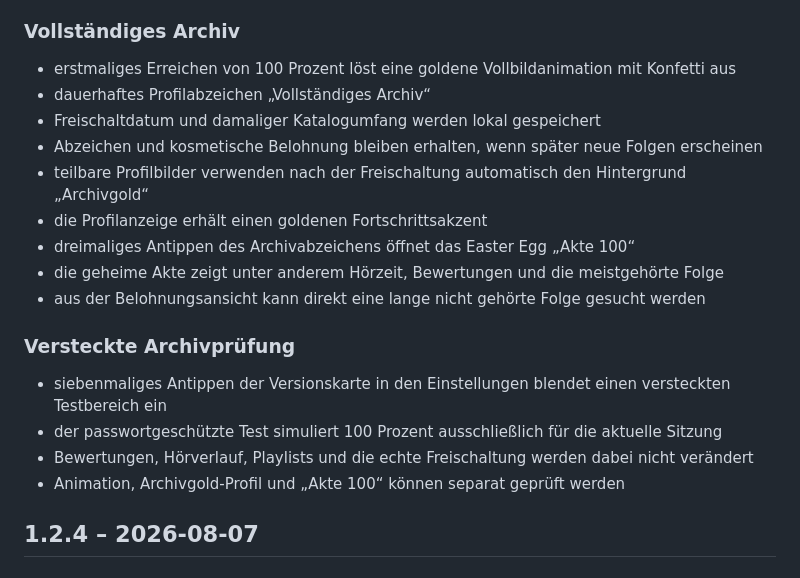
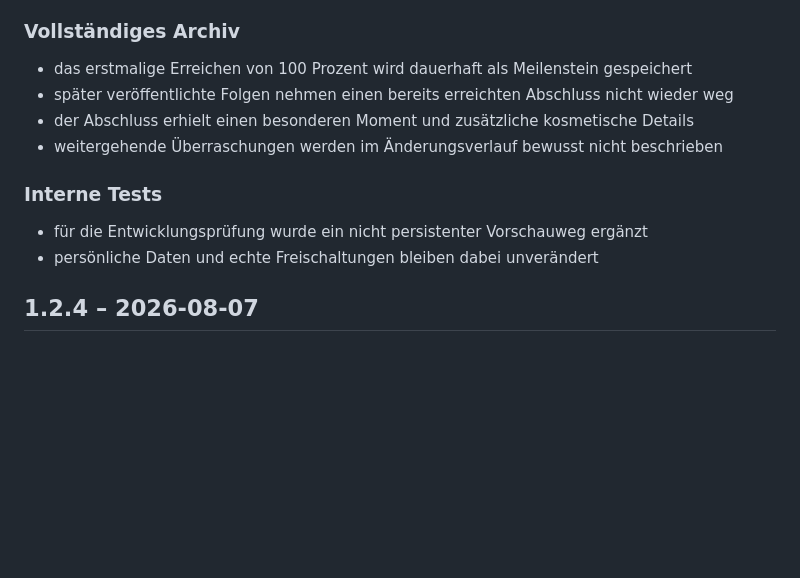
Before and after one commit to HuckleberryLovesYou/fallkartei, a Markdown page: CHANGELOG.md, the part around one of its changes. Drawn GitHub-style; blank space fills up the shorter version.

```diff
--- a/CHANGELOG.md
+++ b/CHANGELOG.md
@@ -72,22 +51,15 @@ Alle wesentlichen Änderungen an Die Fallkartei werden in dieser Datei dokumenti
 
 ### Vollständiges Archiv
 
-- erstmaliges Erreichen von 100 Prozent löst eine goldene Vollbildanimation mit Konfetti aus
-- dauerhaftes Profilabzeichen „Vollständiges Archiv“
-- Freischaltdatum und damaliger Katalogumfang werden lokal gespeichert
-- Abzeichen und kosmetische Belohnung bleiben erhalten, wenn später neue Folgen erscheinen
-- teilbare Profilbilder verwenden nach der Freischaltung automatisch den Hintergrund „Archivgold“
-- die Profilanzeige erhält einen goldenen Fortschrittsakzent
-- dreimaliges Antippen des Archivabzeichens öffnet das Easter Egg „Akte 100“
-- die geheime Akte zeigt unter anderem Hörzeit, Bewertungen und die meistgehörte Folge
-- aus der Belohnungsansicht kann direkt eine lange nicht gehörte Folge gesucht werden
+- das erstmalige Erreichen von 100 Prozent wird dauerhaft als Meilenstein gespeichert
+- später veröffentlichte Folgen nehmen einen bereits erreichten Abschluss nicht wieder weg
+- der Abschluss erhielt einen besonderen Moment und zusätzliche kosmetische Details
+- weitergehende Überraschungen werden im Änderungsverlauf bewusst nicht beschrieben
 
-### Versteckte Archivprüfung
+### Interne Tests
 
-- siebenmaliges Antippen der Versionskarte in den Einstellungen blendet einen versteckten Testbereich ein
-- der passwortgeschützte Test simuliert 100 Prozent ausschließlich für die aktuelle Sitzung
-- Bewertungen, Hörverlauf, Playlists und die echte Freischaltung werden dabei nicht verändert
-- Animation, Archivgold-Profil und „Akte 100“ können separat geprüft werden
+- für die Entwicklungsprüfung wurde ein nicht persistenter Vorschauweg ergänzt
+- persönliche Daten und echte Freischaltungen bleiben dabei unverändert
 
 ## 1.2.4 – 2026-08-07
 
```
Also changed, not shown: other parts of CHANGELOG.md (+10 -31 lines), README.md (+6 -19 lines).
